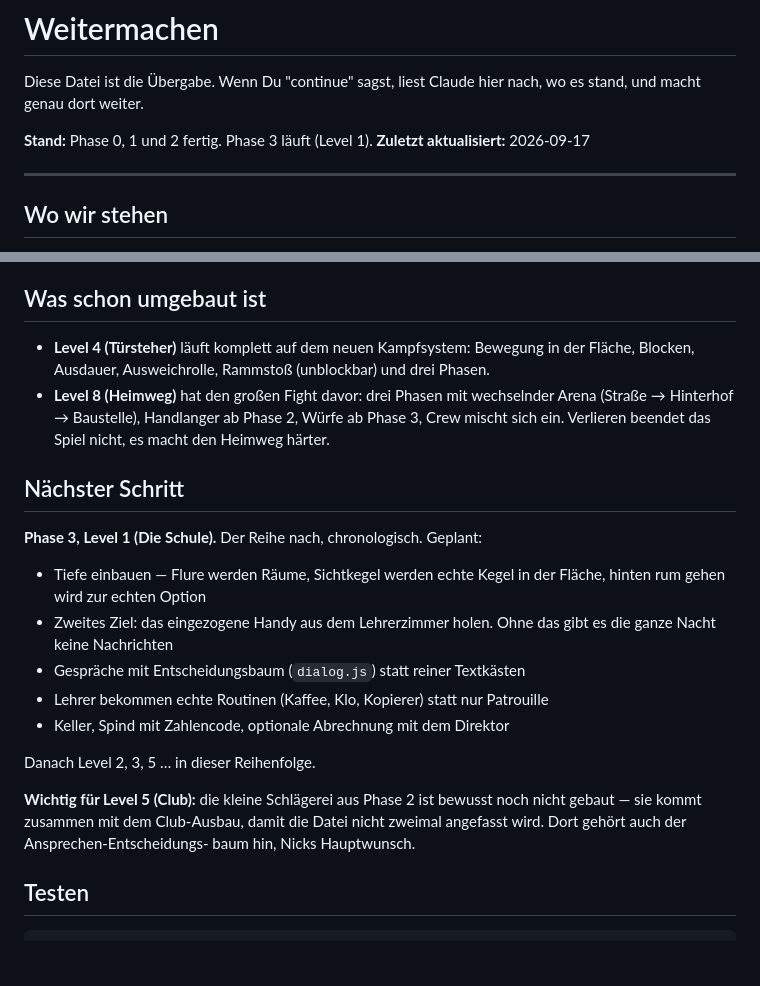
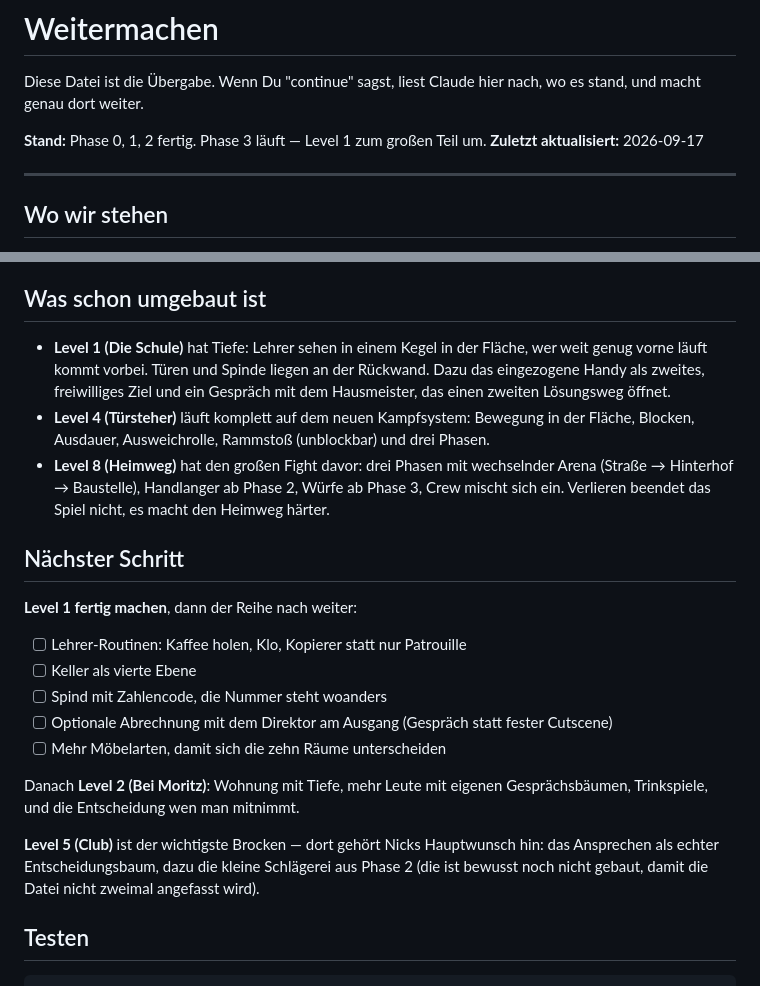
Before and after one commit to Nikros07/Nachtschicht, a Markdown page: WEITER.md, 2 parts joined by grey strips. GitHub-like rendering; blank space fills up the shorter version.

Commit message:
Uebergabe-Notiz aktualisiert
Co-Authored-By: Claude Opus 5 <noreply@anthropic.com>

```diff
--- a/WEITER.md
+++ b/WEITER.md
@@ -3,7 +3,7 @@
 Diese Datei ist die Übergabe. Wenn Du "continue" sagst, liest Claude hier
 nach, wo es stand, und macht genau dort weiter.
 
-**Stand:** Phase 0, 1 und 2 fertig. Phase 3 läuft (Level 1).
+**Stand:** Phase 0, 1, 2 fertig. Phase 3 läuft — Level 1 zum großen Teil um.
 **Zuletzt aktualisiert:** 2026-09-17
 
 ---
@@ -52,6 +52,10 @@ Deshalb globale Namen: `W`, `H`, `ctx`, `text()`, `sprite()` gelten überall.
 
 ## Was schon umgebaut ist
 
+- **Level 1 (Die Schule)** hat Tiefe: Lehrer sehen in einem Kegel in der
+  Fläche, wer weit genug vorne läuft kommt vorbei. Türen und Spinde liegen
+  an der Rückwand. Dazu das eingezogene Handy als zweites, freiwilliges Ziel
+  und ein Gespräch mit dem Hausmeister, das einen zweiten Lösungsweg öffnet.
 - **Level 4 (Türsteher)** läuft komplett auf dem neuen Kampfsystem: Bewegung
   in der Fläche, Blocken, Ausdauer, Ausweichrolle, Rammstoß (unblockbar) und
   drei Phasen.
@@ -62,22 +66,22 @@ Deshalb globale Namen: `W`, `H`, `ctx`, `text()`, `sprite()` gelten überall.
 
 ## Nächster Schritt
 
-**Phase 3, Level 1 (Die Schule).** Der Reihe nach, chronologisch. Geplant:
+**Level 1 fertig machen**, dann der Reihe nach weiter:
 
-- Tiefe einbauen — Flure werden Räume, Sichtkegel werden echte Kegel in der
-  Fläche, hinten rum gehen wird zur echten Option
-- Zweites Ziel: das eingezogene Handy aus dem Lehrerzimmer holen. Ohne das
-  gibt es die ganze Nacht keine Nachrichten
-- Gespräche mit Entscheidungsbaum (`dialog.js`) statt reiner Textkästen
-- Lehrer bekommen echte Routinen (Kaffee, Klo, Kopierer) statt nur Patrouille
-- Keller, Spind mit Zahlencode, optionale Abrechnung mit dem Direktor
+- [ ] Lehrer-Routinen: Kaffee holen, Klo, Kopierer statt nur Patrouille
+- [ ] Keller als vierte Ebene
+- [ ] Spind mit Zahlencode, die Nummer steht woanders
+- [ ] Optionale Abrechnung mit dem Direktor am Ausgang (Gespräch statt
+      fester Cutscene)
+- [ ] Mehr Möbelarten, damit sich die zehn Räume unterscheiden
 
-Danach Level 2, 3, 5 … in dieser Reihenfolge.
+Danach **Level 2 (Bei Moritz)**: Wohnung mit Tiefe, mehr Leute mit eigenen
+Gesprächsbäumen, Trinkspiele, und die Entscheidung wen man mitnimmt.
 
-**Wichtig für Level 5 (Club):** die kleine Schlägerei aus Phase 2 ist bewusst
-noch nicht gebaut — sie kommt zusammen mit dem Club-Ausbau, damit die Datei
-nicht zweimal angefasst wird. Dort gehört auch der Ansprechen-Entscheidungs-
-baum hin, Nicks Hauptwunsch.
+**Level 5 (Club)** ist der wichtigste Brocken — dort gehört Nicks
+Hauptwunsch hin: das Ansprechen als echter Entscheidungsbaum, dazu die
+kleine Schlägerei aus Phase 2 (die ist bewusst noch nicht gebaut, damit die
+Datei nicht zweimal angefasst wird).
 
 ## Testen
 
```
